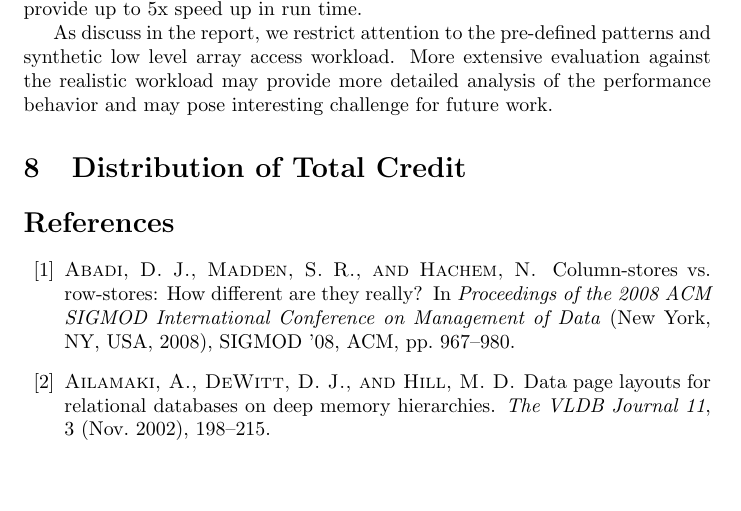
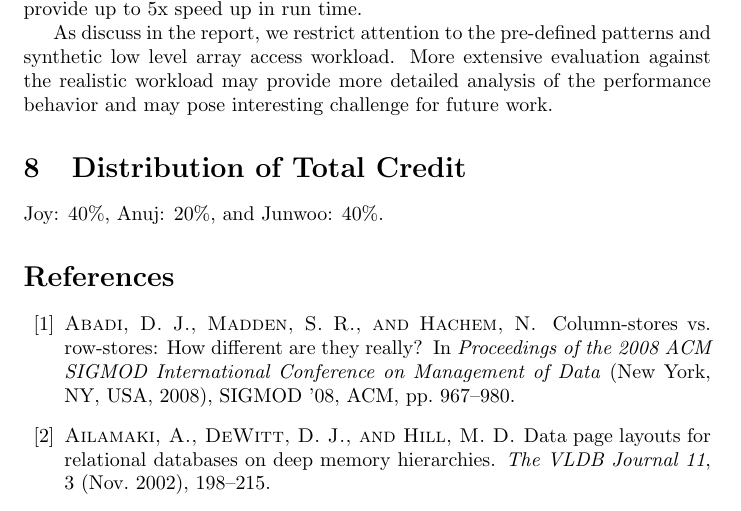
Before and after one commit to jarulraj/llvm, a LaTeX document (project/final/final.tex): part of page 14 of 15, cut so that both start at the same text, the shorter picture padded with empty space. Compiled offline with pdfLaTeX; a LaTeX package or settings file that is missing is left out.

Commit message:
Added distribution.

```diff
--- a/project/final/final.tex
+++ b/project/final/final.tex
@@ -717,6 +717,8 @@ As discuss in the report, we restrict attention to the pre-defined patterns and
 
 \section{Distribution of Total Credit}
 
+Joy: 40\%, Anuj: 20\%, and Junwoo: 40\%.
+
 \bibliographystyle{acm}
 \bibliography{ref}
 
```
